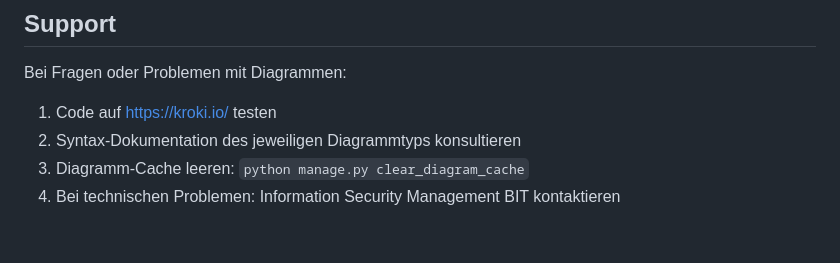
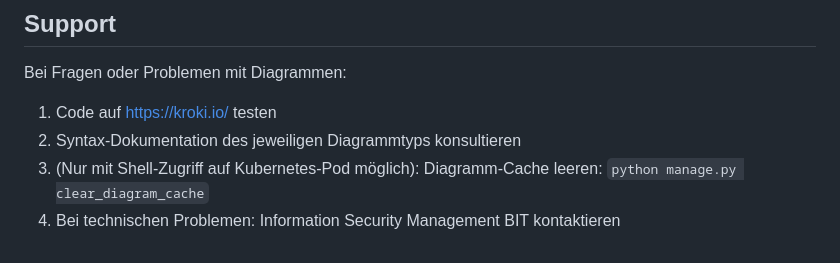
Before and after one commit to adebaumann/vgui-cicd, a Markdown page: Documentation/diagramm.md, the part around the change. Drawn GitHub-style.

Commit message:
Documentation change regarding diagram cache

```diff
--- a/Documentation/diagramm.md
+++ b/Documentation/diagramm.md
@@ -540,5 +540,5 @@ digraph {
 Bei Fragen oder Problemen mit Diagrammen:
 1. Code auf https://kroki.io/ testen
 2. Syntax-Dokumentation des jeweiligen Diagrammtyps konsultieren
-3. Diagramm-Cache leeren: `python manage.py clear_diagram_cache`
+3. (Nur mit Shell-Zugriff auf Kubernetes-Pod möglich): Diagramm-Cache leeren: `python manage.py clear_diagram_cache`
 4. Bei technischen Problemen: Information Security Management BIT kontaktieren
```
